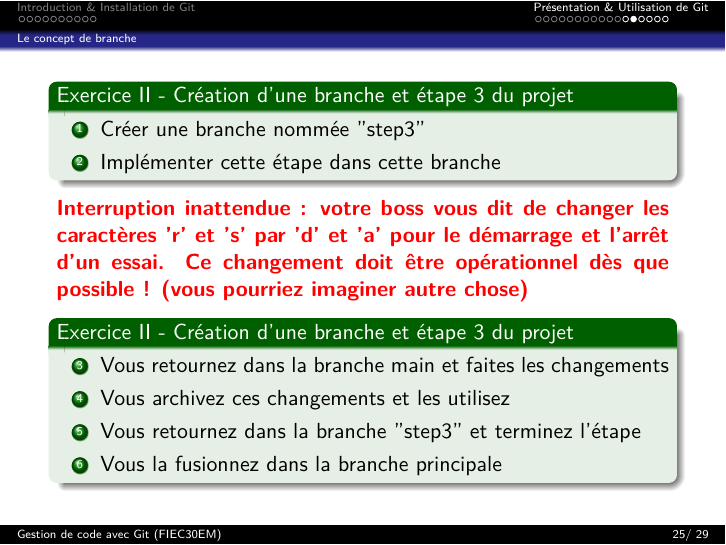
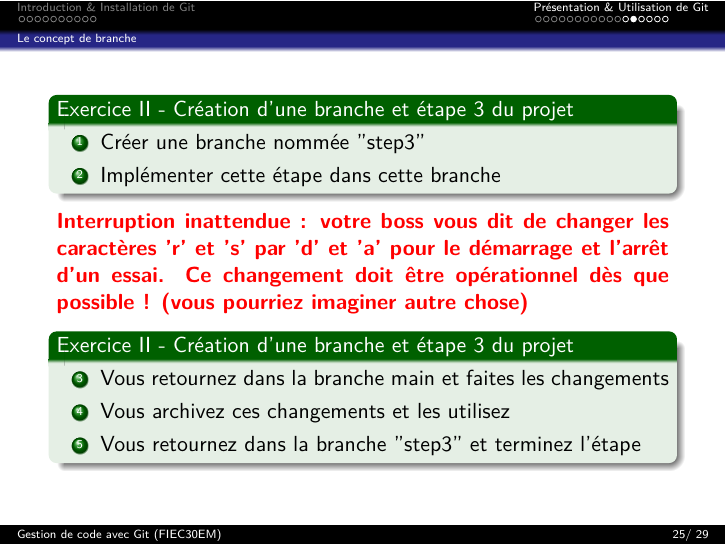
Before and after one commit to fbuloup/CodeManagementWithGit, LaTeX slides (presentation.tex): page 27 of 31. Compiled offline with pdfLaTeX.

Commit message:
Update step 3 exercice

```diff
--- a/presentation.tex
+++ b/presentation.tex
@@ -459,7 +459,6 @@ Vous allez suivre ce conseil !
     \item Vous retournez dans la branche main et faites les changements
     \item Vous archivez ces changements et les utilisez
     \item Vous retournez dans la branche "step3" et terminez l'étape
-    \item Vous la fusionnez dans la branche principale
 \end{enumerate}
 \end{exampleblock}
 \end{frame}
```
Also changed, not shown: presentation.pdf, 1 other file.
